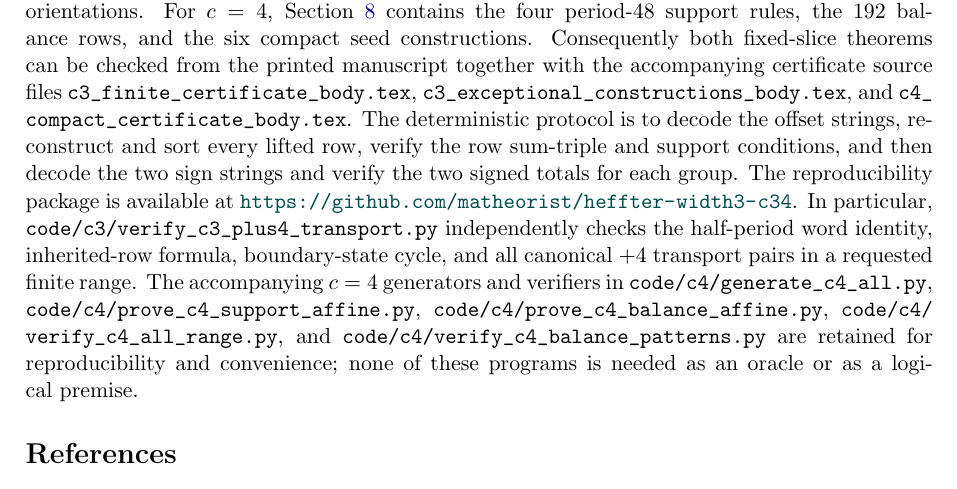
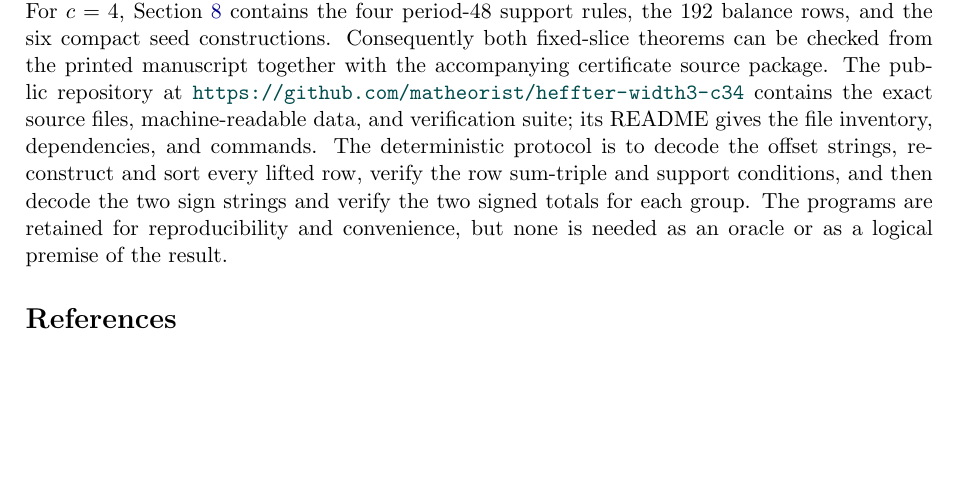
Before and after one commit to matheorist/heffter-width3-c34, a LaTeX paper (paper/IHS_m_3_3_standalone.tex): part of page 17 of 17, cut so that both start at the same text, the shorter picture padded with empty space. Compiled offline with pdfLaTeX.

Commit message:
Condense code availability statement

```diff
--- a/paper/IHS_m_3_3_standalone.tex
+++ b/paper/IHS_m_3_3_standalone.tex
@@ -611,20 +611,13 @@ The $m=7$ construction appears in the main proof, and Section~\ref{sec:small-dat
 compact reconstruction data for three exceptional supports and six preperiod orientations.
 For $c=4$, Section~\ref{sec:c4-data} contains the four period-$48$ support rules, the $192$ balance
 rows, and the six compact seed constructions. Consequently both fixed-slice theorems can be checked
-from the printed manuscript together with the accompanying certificate source files
-\path{c3_finite_certificate_body.tex}, \path{c3_exceptional_constructions_body.tex}, and
-\path{c4_compact_certificate_body.tex}. The deterministic
-protocol is to decode the offset strings, reconstruct and sort every lifted row, verify the row
-sum-triple and support conditions, and then decode the two sign strings and verify the two signed
-totals for each group. The reproducibility package is available at
-\url{https://github.com/matheorist/heffter-width3-c34}. In particular,
-\path{code/c3/verify_c3_plus4_transport.py} independently checks the half-period word identity,
-inherited-row formula, boundary-state cycle, and all canonical $+4$ transport pairs in a requested
-finite range.  The accompanying $c=4$ generators and verifiers in
-\path{code/c4/generate_c4_all.py}, \path{code/c4/prove_c4_support_affine.py},
-\path{code/c4/prove_c4_balance_affine.py}, \path{code/c4/verify_c4_all_range.py}, and
-\path{code/c4/verify_c4_balance_patterns.py} are retained for reproducibility and convenience;
-none of these programs is needed as an oracle or as a logical premise.
+from the printed manuscript together with the accompanying certificate source package. The public
+repository at \url{https://github.com/matheorist/heffter-width3-c34} contains the exact source files,
+machine-readable data, and verification suite; its README gives the file inventory, dependencies,
+and commands. The deterministic protocol is to decode the offset strings, reconstruct and sort every
+lifted row, verify the row sum-triple and support conditions, and then decode the two sign strings and
+verify the two signed totals for each group. The programs are retained for reproducibility and
+convenience, but none is needed as an oracle or as a logical premise of the result.
 
 \begingroup
 \small
```
